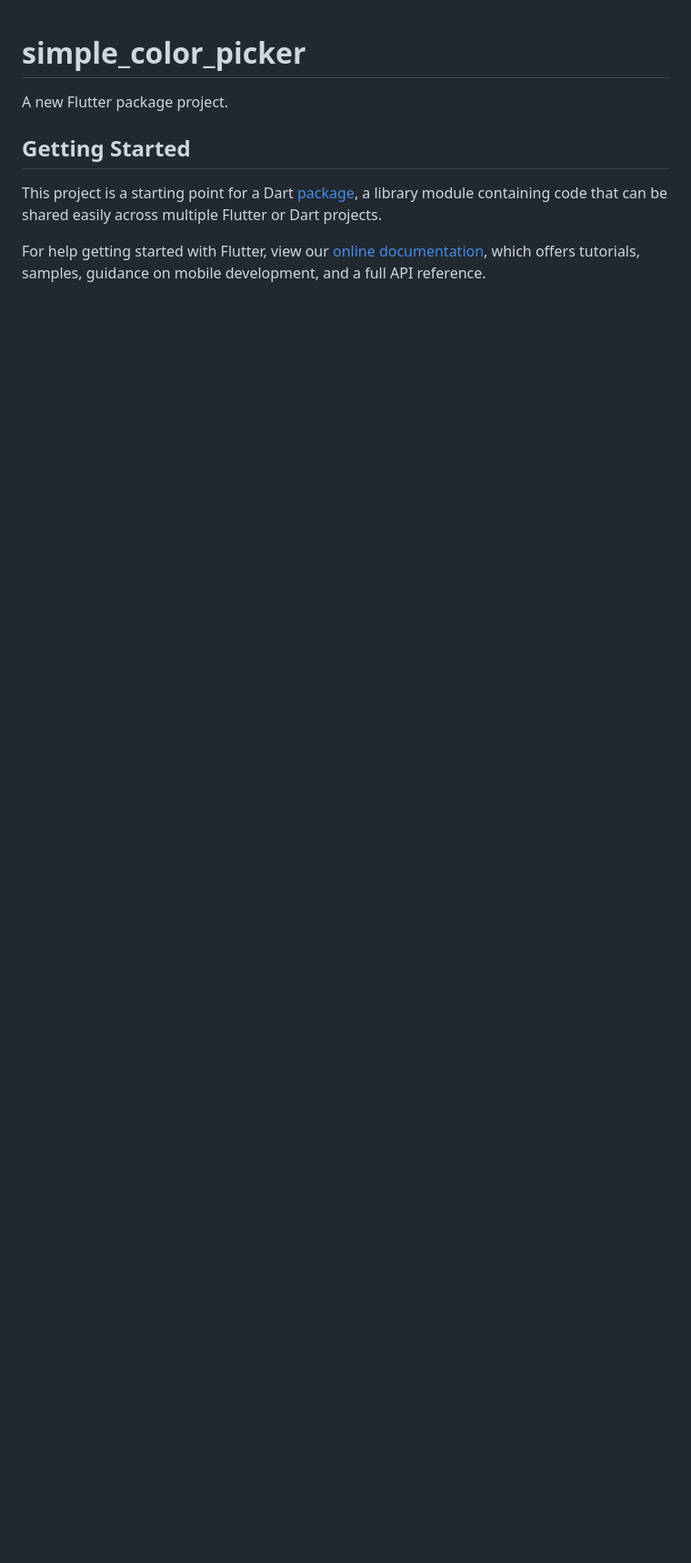
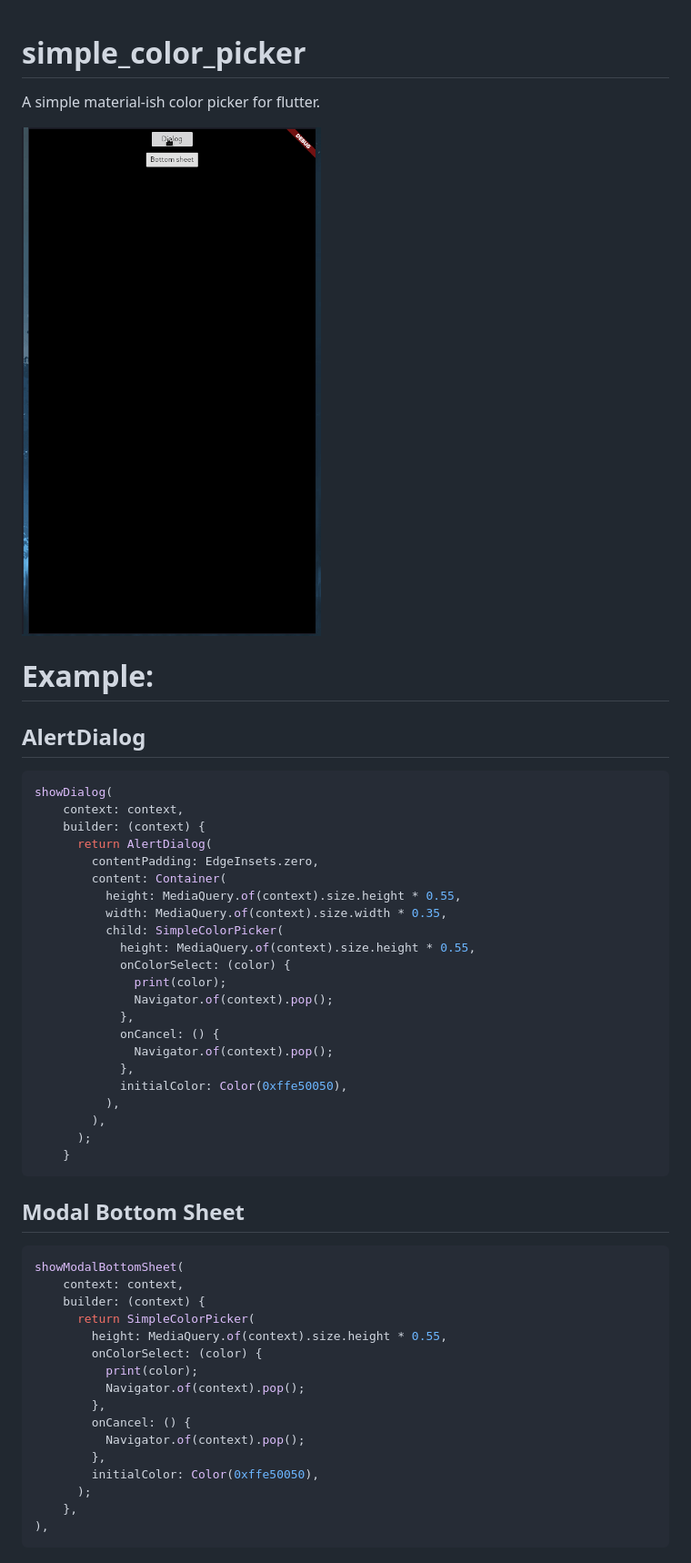
Before and after one commit to simrat39/simple_color_picker, a Markdown page: README.md, the part around the change. Shown: that part at 91% size. Drawn GitHub-style; pictures changed too: preview.gif (added); blank space fills up the shorter version.

Commit message:
Prettify readme

````diff
--- a/README.md
+++ b/README.md
@@ -1,14 +1,51 @@
 # simple_color_picker
 
-A new Flutter package project.
+A simple material-ish color picker for flutter.
 
-## Getting Started
+![Preview](./preview.gif)
 
-This project is a starting point for a Dart
-[package](https://flutter.dev/developing-packages/),
-a library module containing code that can be shared easily across
-multiple Flutter or Dart projects.
-
-For help getting started with Flutter, view our
-[online documentation](https://flutter.dev/docs), which offers tutorials,
-samples, guidance on mobile development, and a full API reference.
+# Example:
+## AlertDialog
+``` dart
+showDialog(
+    context: context,
+    builder: (context) {
+      return AlertDialog(
+        contentPadding: EdgeInsets.zero,
+        content: Container(
+          height: MediaQuery.of(context).size.height * 0.55,
+          width: MediaQuery.of(context).size.width * 0.35,
+          child: SimpleColorPicker(
+            height: MediaQuery.of(context).size.height * 0.55,
+            onColorSelect: (color) {
+              print(color);
+              Navigator.of(context).pop();
+            },
+            onCancel: () {
+              Navigator.of(context).pop();
+            },
+            initialColor: Color(0xffe50050),
+          ),
+        ),
+      );
+    }
+```
+## Modal Bottom Sheet
+``` dart
+showModalBottomSheet(
+    context: context,
+    builder: (context) {
+      return SimpleColorPicker(
+        height: MediaQuery.of(context).size.height * 0.55,
+        onColorSelect: (color) {
+          print(color);
+          Navigator.of(context).pop();
+        },
+        onCancel: () {
+          Navigator.of(context).pop();
+        },
+        initialColor: Color(0xffe50050),
+      );
+    },
+),
+```
````
